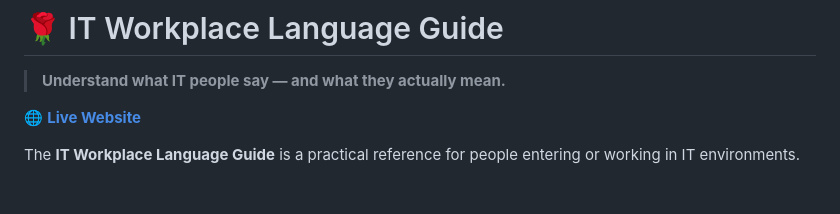
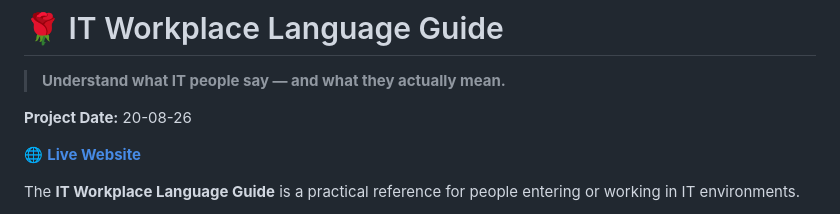
Before and after one commit to A04runSP/IT-Workplace-Language-Guide, a Markdown page: README.md, the part around one of its changes. GitHub-like rendering; blank space fills up the shorter version.

Commit message:
Add project date to README

```diff
--- a/README.md
+++ b/README.md
@@ -1,6 +1,8 @@
 # 🌹 IT Workplace Language Guide
 
 > **Understand what IT people say — and what they actually mean.**
+
+**Project Date:** 20-08-26
 
 🌐 **[Live Website](https://it-workplace-language-guide.netlify.app/)**
 
```
Also changed, not shown: other parts of README.md (+1 -0 lines).
